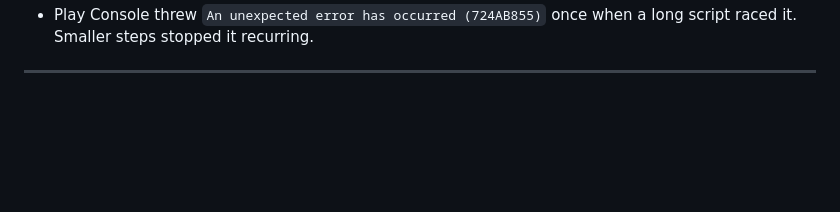
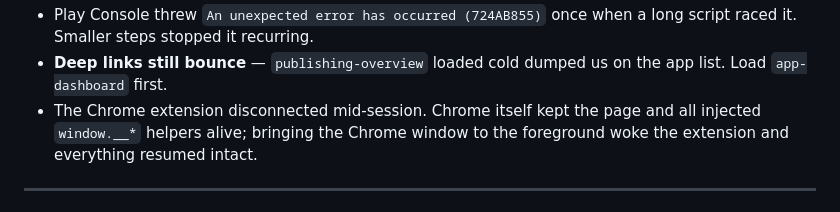
Before and after one commit to ahmadessam1997/frost-tower, a Markdown page: SESSION-NOTES.md, the part around one of its changes. GitHub-like rendering; blank space fills up the shorter version.

```diff
--- a/SESSION-NOTES.md
+++ b/SESSION-NOTES.md
@@ -58,5 +83,10 @@ it is still `Not started`.
 - Play Console threw `An unexpected error has occurred (724AB855)` once when a
   long script raced it. Smaller steps stopped it recurring.
+- **Deep links still bounce** — `publishing-overview` loaded cold dumped us on
+  the app list. Load `app-dashboard` first.
+- The Chrome extension disconnected mid-session. Chrome itself kept the page and
+  all injected `window.__*` helpers alive; bringing the Chrome window to the
+  foreground woke the extension and everything resumed intact.
 
 ---
 
```
Also changed, not shown: other parts of SESSION-NOTES.md (+67 -42 lines), GO-LIVE.md (+8 -4 lines).
